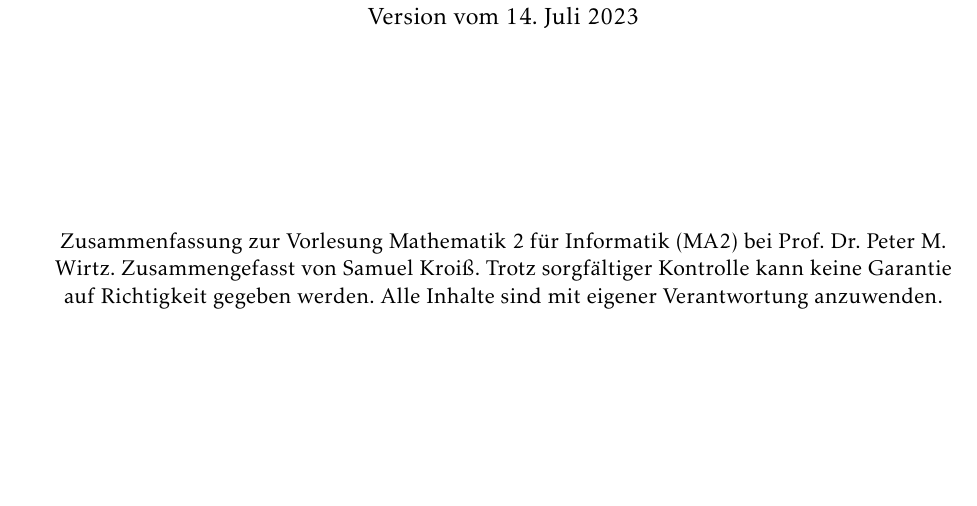
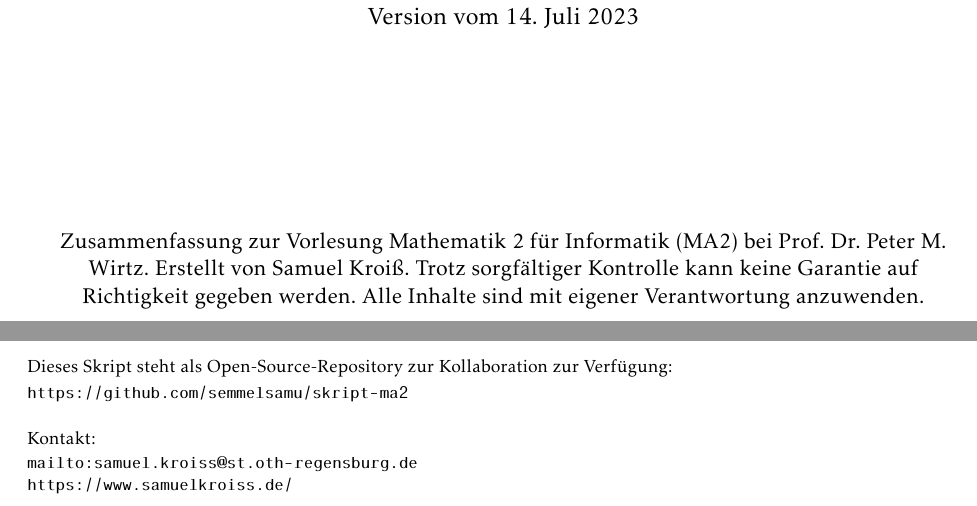
Before and after one commit to semmelsamu/skript-ma2, a LaTeX book (skript.tex, which reads parts/title.tex): part of page 1 of 50 before the commit and two parts of pages 1 and 2 of 42 after it, the two joined at a grey line, cut so that both start at the same text, the shorter picture padded with empty space. Compiled offline with pdfLaTeX.

Commit message:
added github references

```diff
--- a/parts/title.tex
+++ b/parts/title.tex
@@ -13,5 +13,19 @@
     \vspace{8cm}
     {\large Sommersemester 2023 \par Version vom \today\par}
     \vfill
-    Zusammenfassung zur Vorlesung Mathematik 2 für Informatik (MA2) bei Prof. Dr. Peter M. Wirtz. Zusammengefasst von Samuel Kroiß. Trotz sorgfältiger Kontrolle kann keine Garantie auf Richtigkeit gegeben werden. Alle Inhalte sind mit eigener Verantwortung anzuwenden.
+    Zusammenfassung zur Vorlesung Mathematik 2 für Informatik (MA2) bei Prof. Dr. Peter M. Wirtz. Erstellt von Samuel Kroiß. Trotz sorgfältiger Kontrolle kann keine Garantie auf Richtigkeit gegeben werden. Alle Inhalte sind mit eigener Verantwortung anzuwenden.
 \end{titlepage}
+
+\thispagestyle{plain}
+\footnotesize
+
+Dieses Skript steht als Open-Source-Repository zur Kollaboration zur Verfügung:\par
+\vspace{2pt}
+\url{https://github.com/semmelsamu/skript-ma2}\par
+
+\vspace{12pt}
+
+Kontakt:\par
+\vspace{1pt}
+\url{mailto:samuel.kroiss@st.oth-regensburg.de}\par
+\url{https://www.samuelkroiss.de/}
```
